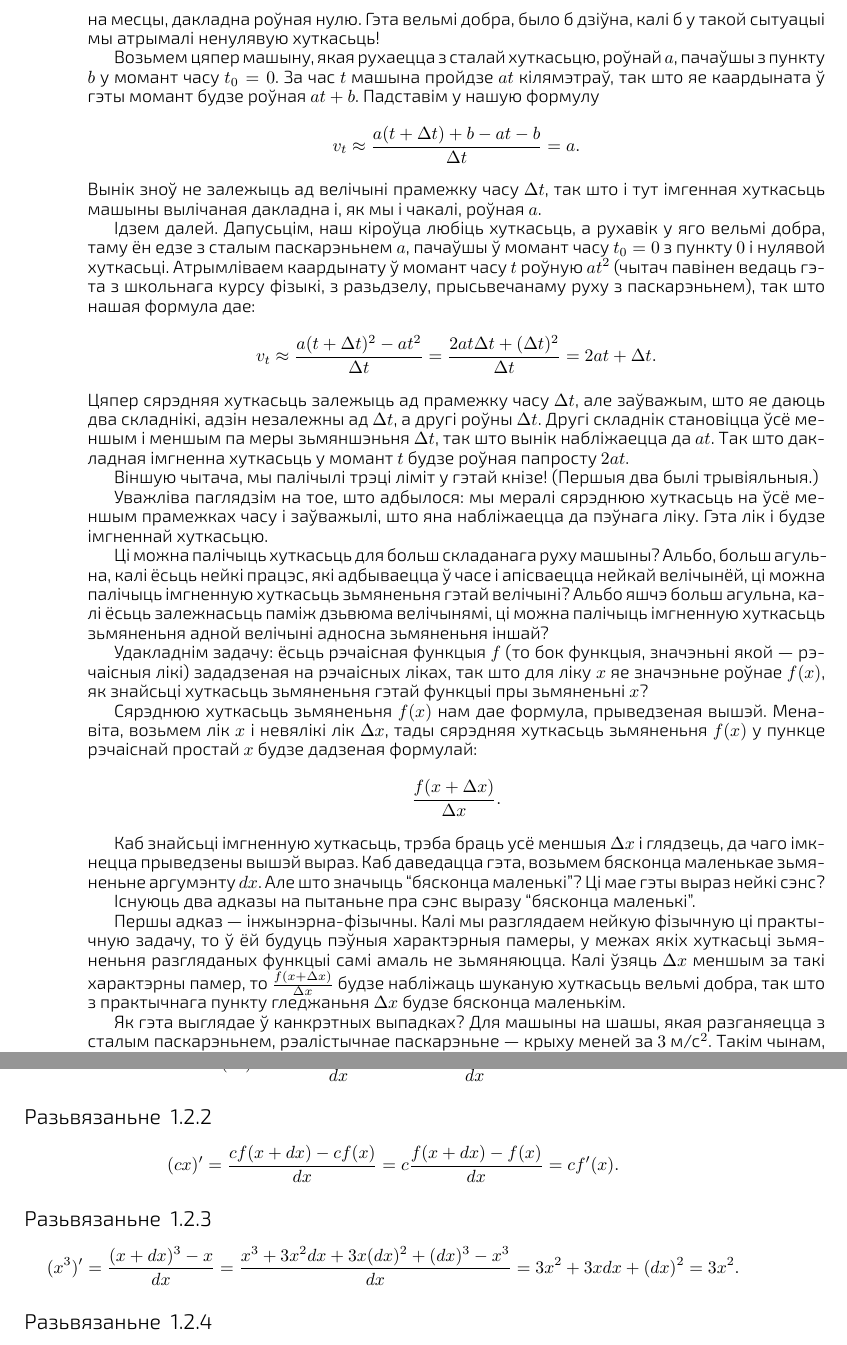
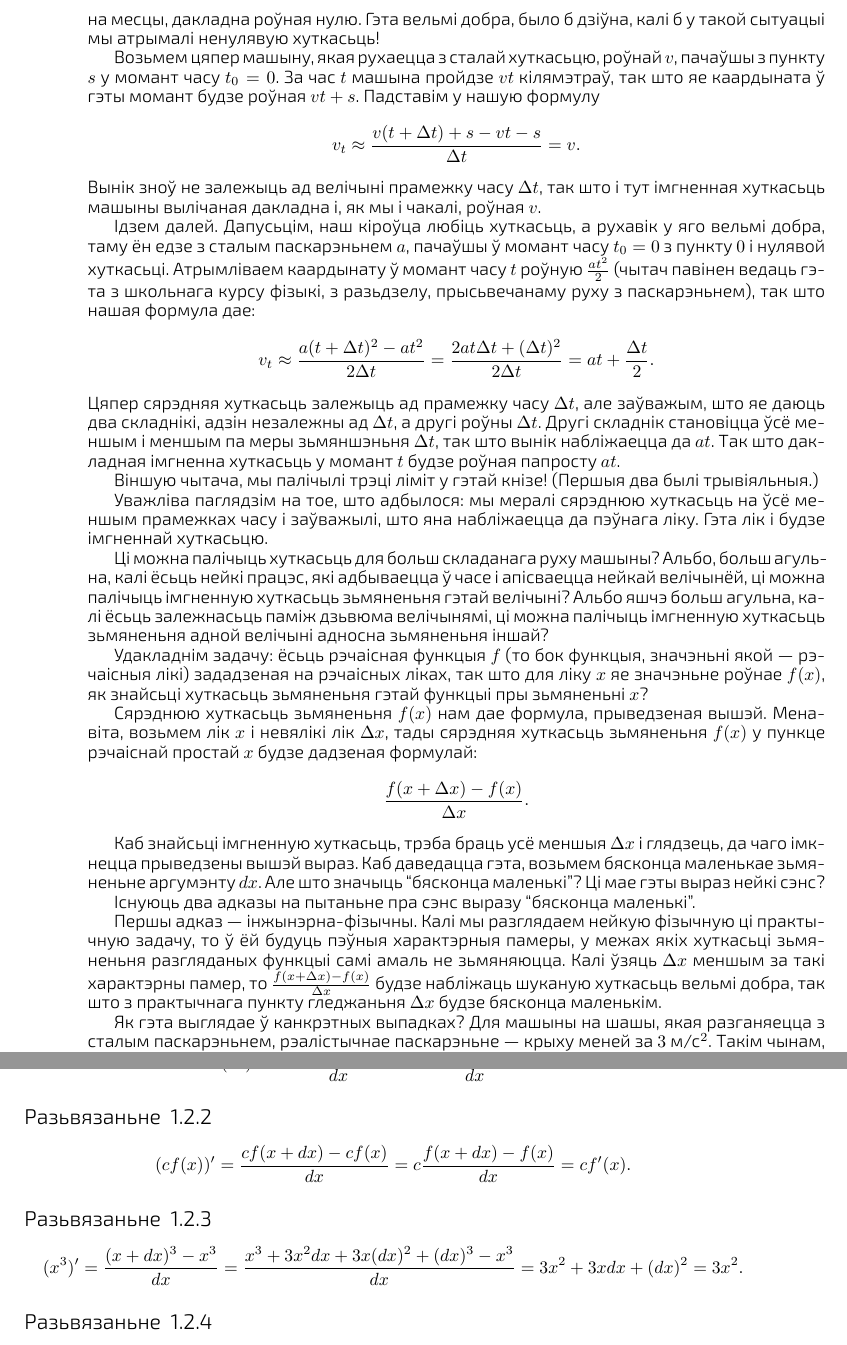
Before and after one commit to jauhien/liki, a LaTeX book (lik.tex): two parts of pages 2 and 11 of 11, joined at a grey line, cut so that both start at the same text. The pictures show the PDF file lik.pdf that the author committed with the source.

Commit message:
Correct some errors (there will be many more)

```diff
--- a/lik.tex
+++ b/lik.tex
@@ -161,34 +161,34 @@ $t$.
 што
 \begin{equation*}
-  v_{t} \approx \frac{a - a}{\Delta t} = 0,
+  v_{t} \approx \frac{s - s}{\Delta t} = 0,
 \end{equation*}
 вынік не залежыць ад часу, таму мы разумеем, што можам узяць у гэтай формуле як
 заўгодна маленькі прамежак часу $\Delta t$. Такім чынам, імгненная хуткасьць
 машыны, якая стаіць на месцы, дакладна роўная нулю. Гэта вельмі добра, было б
 дзіўна, калі б у такой сытуацыі мы атрымалі ненулявую хуткасьць!
 
-Возьмем цяпер машыну, якая рухаецца з сталай хуткасьцю, роўнай $a$, пачаўшы з
-пункту $b$ у момант часу $t_0=0$. За час $t$ машына пройдзе $at$ кілямэтраў, так
-што яе каардыната ў гэты момант будзе роўная $at + b$. Падставім у нашую формулу
+Возьмем цяпер машыну, якая рухаецца з сталай хуткасьцю, роўнай $v$, пачаўшы з
+пункту $s$ у момант часу $t_0=0$. За час $t$ машына пройдзе $vt$ кілямэтраў, так
+што яе каардыната ў гэты момант будзе роўная $vt + s$. Падставім у нашую формулу
 \begin{equation*}
-  v_{t} \approx \frac{a(t+\Delta t) + b - at - b}{\Delta t} = a.
+  v_{t} \approx \frac{v(t+\Delta t) + s - vt - s}{\Delta t} = v.
 \end{equation*}
 Вынік зноў не залежыць ад велічыні прамежку часу $\Delta t$, так што і тут
-імгенная хуткасьць машыны вылічаная дакладна і, як мы і чакалі, роўная $a$.
+імгненная хуткасьць машыны вылічаная дакладна і, як мы і чакалі, роўная $v$.
 
 Ідзем далей. Дапусьцім, наш кіроўца любіць хуткасьць, а рухавік у яго вельмі
 добра, таму ён едзе з сталым паскарэньнем $a$, пачаўшы ў момант часу $t_0=0$ з
 пункту $0$ і нулявой хуткасьці. Атрымліваем каардынату ў момант часу $t$ роўную
-$at^2$ (чытач павінен ведаць гэта з школьнага курсу фізыкі, з разьдзелу,
-прысьвечанаму руху з паскарэньнем), так што нашая формула дае:
+$\frac{at^2}{2}$ (чытач павінен ведаць гэта з школьнага курсу фізыкі, з
+разьдзелу, прысьвечанаму руху з паскарэньнем), так што нашая формула дае:
 \begin{equation*}
-  v_{t} \approx \frac{a(t+\Delta t)^2 - at^2}{\Delta t} = \frac{2at\Delta t + (\Delta t)^2}{\Delta t} = 2at + \Delta t.
+  v_{t} \approx \frac{a(t+\Delta t)^2 - at^2}{2\Delta t} = \frac{2at\Delta t + (\Delta t)^2}{2\Delta t} = at + \frac{\Delta t}{2}.
 \end{equation*}
 Цяпер сярэдняя хуткасьць залежыць ад прамежку часу $\Delta t$, але заўважым, што
 яе даюць два складнікі, адзін незалежны ад $\Delta t$, а другі роўны $\Delta
 t$. Другі складнік становіцца ўсё меншым і меншым па меры зьмяншэньня $\Delta
 t$, так што вынік набліжаецца да $at$. Так што дакладная імгненна хуткасьць у
-момант $t$ будзе роўная папросту $2at$.
+момант $t$ будзе роўная папросту $at$.
 
 Віншую чытача, мы палічылі трэці ліміт у гэтай кнізе! (Першыя два былі трывіяльныя.)
 
@@ -213,7 +213,7 @@ t$, так што вынік набліжаецца да $at$. Так што д
 хуткасьць зьмяненьня $f(x)$ у пункце рэчаіснай простай $x$ будзе дадзеная
 формулай:
 \begin{equation*}
-  \frac{f(x + \Delta x)}{\Delta x}.
+  \frac{f(x + \Delta x) - f(x)}{\Delta x}.
 \end{equation*}
 
 Каб знайсьці імгненную хуткасьць, трэба браць усё меншыя $\Delta x$ і глядзець,
@@ -226,9 +226,9 @@ t$, так што вынік набліжаецца да $at$. Так што д
 Першы адказ --- ін\-жы\-нэр\-на-фі\-зыч\-ны. Калі мы разглядаем нейкую фізычную
 ці практычную задачу, то ў ёй будуць пэўныя характэрныя памеры, у межах якіх
 хуткасьці зьмяненьня разгляданых функцыі самі амаль не зьмяняюцца. Калі ўзяць
-$\Delta x$ меншым за такі характэрны памер, то $\frac{f(x + \Delta x)}{\Delta
-  x}$ будзе набліжаць шуканую хуткасьць вельмі добра, так што з практычнага
-пункту гледжаньня $\Delta x$ будзе бясконца маленькім.
+$\Delta x$ меншым за такі характэрны памер, то $\frac{f(x + \Delta x) -
+  f(x)}{\Delta x}$ будзе набліжаць шуканую хуткасьць вельмі добра, так што з
+практычнага пункту гледжаньня $\Delta x$ будзе бясконца маленькім.
 
 Як гэта выглядае ў канкрэтных выпадках? Для машыны на шашы, якая разганяецца з
 сталым паскарэньнем, рэалістычнае паскарэньне --- крыху меней за
@@ -307,7 +307,8 @@ $\epsilon$ --- бясконца маленькі лік, то да хмары,
 \end{exercise}
 \begin{solution}
   \begin{equation*}
-    (cx)' = \frac{cf(x+dx) - cf(x)}{dx} = c\frac{f(x + dx) - f(x)}{dx} = cf'(x).
+    (cf(x))' = \frac{cf(x+dx) - cf(x)}{dx} = c\frac{f(x + dx) - f(x)}{dx} =
+    cf'(x).
   \end{equation*}
 \end{solution}
 
@@ -316,8 +317,8 @@ $\epsilon$ --- бясконца маленькі лік, то да хмары,
 \end{exercise}
 \begin{solution}
   \begin{equation*}
-    (x^3)' = \frac{(x+dx)^3 - x}{dx} = \frac{x^3 + 3x^2dx + 3x (dx)^2 + (dx)^3 -
-      x^3}{dx} = 3x^2 + 3x dx + (dx)^2 = 3x^2.
+    (x^3)' = \frac{(x+dx)^3 - x^3}{dx} = \frac{x^3 + 3x^2dx + 3x (dx)^2 + (dx)^3
+      - x^3}{dx} = 3x^2 + 3x dx + (dx)^2 = 3x^2.
   \end{equation*}
 \end{solution}
 
```
Also changed, not shown: lik.pdf, lik.tex (37 more changed lines).
